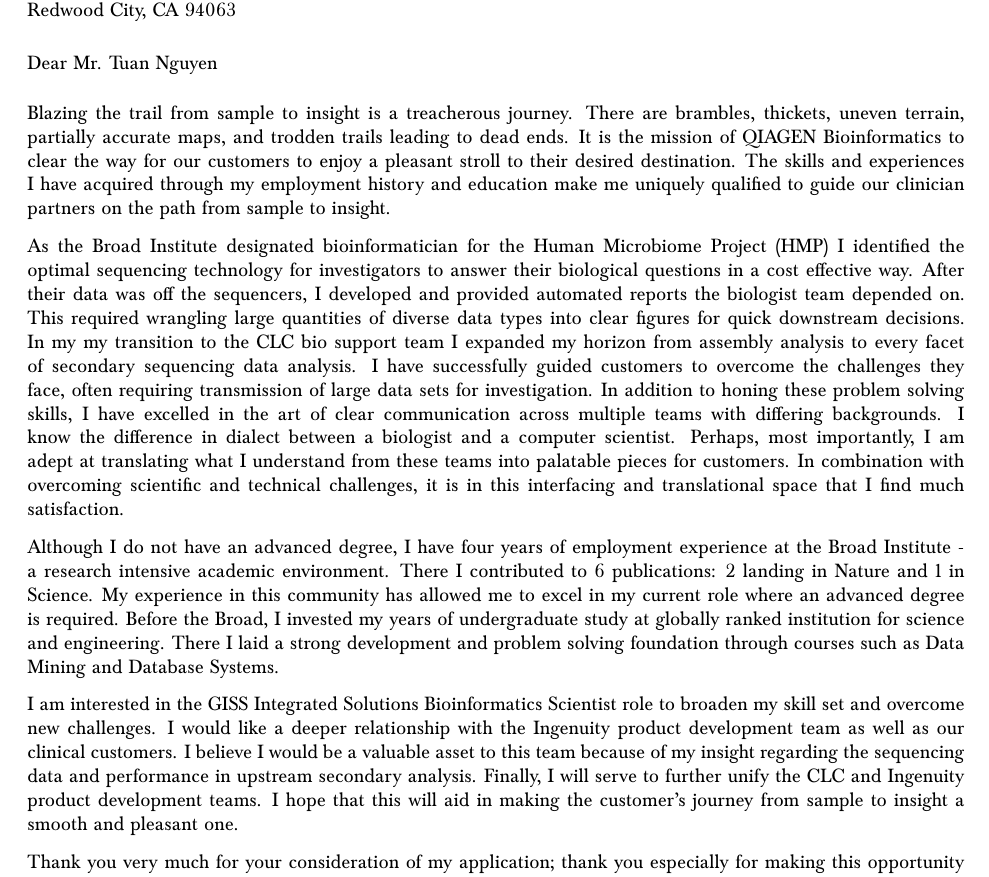
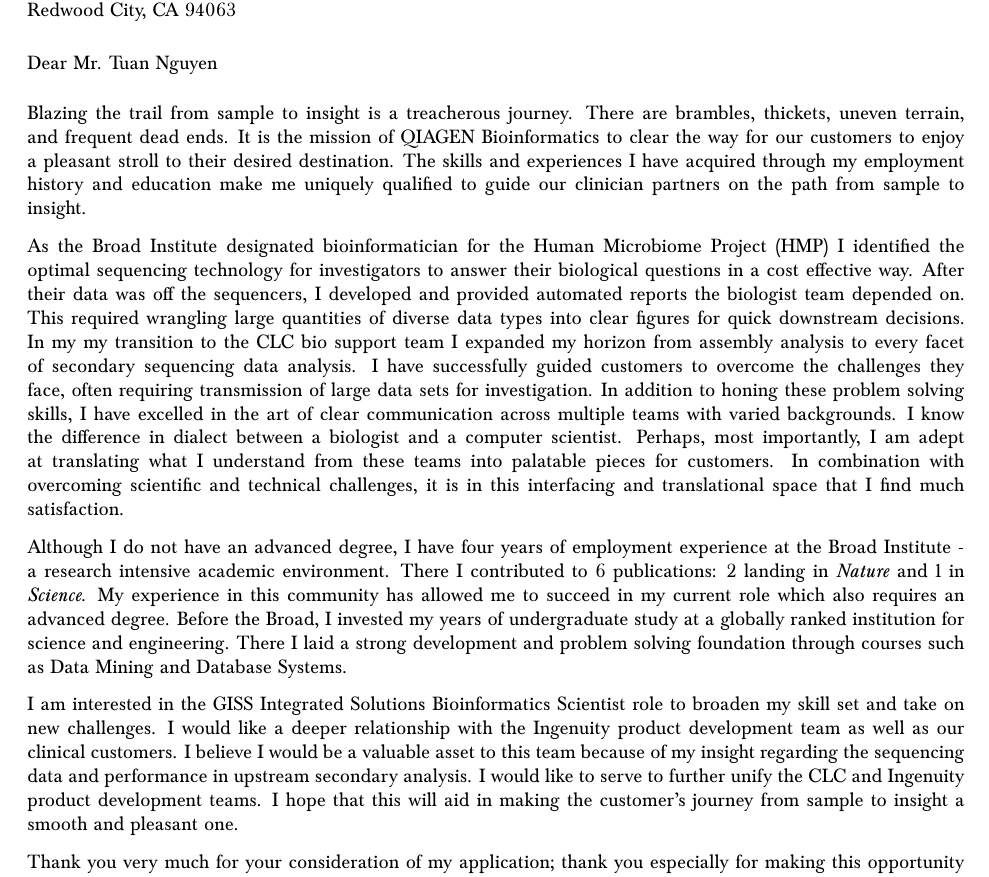
Before and after one commit to twohlever/twohleverCV, a LaTeX document (coverLetter.tex): part of the page, cut so that both start at the same text. Compiled offline with pdfLaTeX.

Commit message:
Final draft for application

```diff
--- a/coverLetter.tex
+++ b/coverLetter.tex
@@ -108,18 +105,15 @@
 %	LETTER CONTENT
 %----------------------------------------------------------------------------------------
 
-Blazing the trail from sample to insight is a treacherous journey. There are brambles, thickets, uneven terrain, partially accurate maps, and trodden trails leading to dead ends. It is the mission of QIAGEN Bioinformatics to clear the way for our customers to enjoy a pleasant stroll to their desired destination. The skills and experiences I have acquired through my employment history and education make me uniquely qualified to guide our clinician partners on the path from sample to insight.
+Blazing the trail from sample to insight is a treacherous journey. There are brambles, thickets, uneven terrain, and frequent dead ends. It is the mission of QIAGEN Bioinformatics to clear the way for our customers to enjoy a pleasant stroll to their desired destination. The skills and experiences I have acquired through my employment history and education make me uniquely qualified to guide our clinician partners on the path from sample to insight.
 
-As the Broad Institute designated bioinformatician for the Human Microbiome Project (HMP) I identified the optimal sequencing technology for investigators to answer their biological questions in a cost effective way.  After their data was off the sequencers, I developed and provided automated reports the biologist team depended on. This required wrangling large quantities of diverse data types into clear figures for quick downstream decisions. In my my transition to the CLC bio support team I expanded my horizon from assembly analysis to every facet of secondary sequencing data analysis. I have successfully guided customers to overcome the challenges they face, often requiring transmission of large data sets for investigation. In addition to honing these problem solving skills, I have excelled in the art of clear communication across multiple teams with differing backgrounds. I know the difference in dialect between a biologist and a computer scientist. Perhaps, most importantly, I am adept at translating what I understand from these teams into palatable pieces for customers. In combination with overcoming scientific and technical challenges, it is in this interfacing and translational space that I find much satisfaction.
+As the Broad Institute designated bioinformatician for the Human Microbiome Project (HMP) I identified the optimal sequencing technology for investigators to answer their biological questions in a cost effective way.  After their data was off the sequencers, I developed and provided automated reports the biologist team depended on. This required wrangling large quantities of diverse data types into clear figures for quick downstream decisions. In my my transition to the CLC bio support team I expanded my horizon from assembly analysis to every facet of secondary sequencing data analysis. I have successfully guided customers to overcome the challenges they face, often requiring transmission of large data sets for investigation. In addition to honing these problem solving skills, I have excelled in the art of clear communication across multiple teams with varied backgrounds. I know the difference in dialect between a biologist and a computer scientist. Perhaps, most importantly, I am adept at translating what I understand from these teams into palatable pieces for customers. In combination with overcoming scientific and technical challenges, it is in this interfacing and translational space that I find much satisfaction.
 
-Although I do not have an advanced degree, I have four years of employment experience at the Broad Institute - a research intensive academic environment. There I contributed to 6 publications:  2 landing in Nature and 1 in Science. My experience in this community has allowed me to excel in my current role where an advanced degree is required. Before the Broad, I invested my years of undergraduate study at globally ranked institution for science and engineering. There I laid a strong development and problem solving foundation through courses such as Data Mining and Database Systems.
+Although I do not have an advanced degree, I have four years of employment experience at the Broad Institute - a research intensive academic environment. There I contributed to 6 publications:  2 landing in \emph{Nature} and 1 in \emph{Science}. My experience in this community has allowed me to succeed in my current role which also requires an advanced degree. Before the Broad, I invested my years of undergraduate study at a globally ranked institution for science and engineering. There I laid a strong development and problem solving foundation through courses such as Data Mining and Database Systems.
 
-I am interested in the GISS Integrated Solutions Bioinformatics Scientist role to broaden my skill set and overcome new challenges. I would like a deeper relationship with the Ingenuity product development team as well as our clinical customers. I believe I would be a valuable asset to this team because of my insight regarding the sequencing data and performance in upstream secondary analysis. Finally, I will serve to further unify the CLC and Ingenuity product development teams. I hope that this will aid in making the customer's journey from sample to insight a smooth and pleasant one.
+I am interested in the GISS Integrated Solutions Bioinformatics Scientist role to broaden my skill set and take on new challenges. I would like a deeper relationship with the Ingenuity product development team as well as our clinical customers. I believe I would be a valuable asset to this team because of my insight regarding the sequencing data and performance in upstream secondary analysis. I would like to serve to further unify the CLC and Ingenuity product development teams. I hope that this will aid in making the customer's journey from sample to insight a smooth and pleasant one.
 
 Thank you very much for your consideration of my application; thank you especially for making this opportunity available to all members of the global GISS team.
-
-
-
 
 %----------------------------------------------------------------------------------------
 
```
Also changed, not shown: wohlever_cv.tex (+4 -4 lines), coverLetter.pdf, wohlever_cv.pdf, coverLetter.tex (3 more changed lines).
